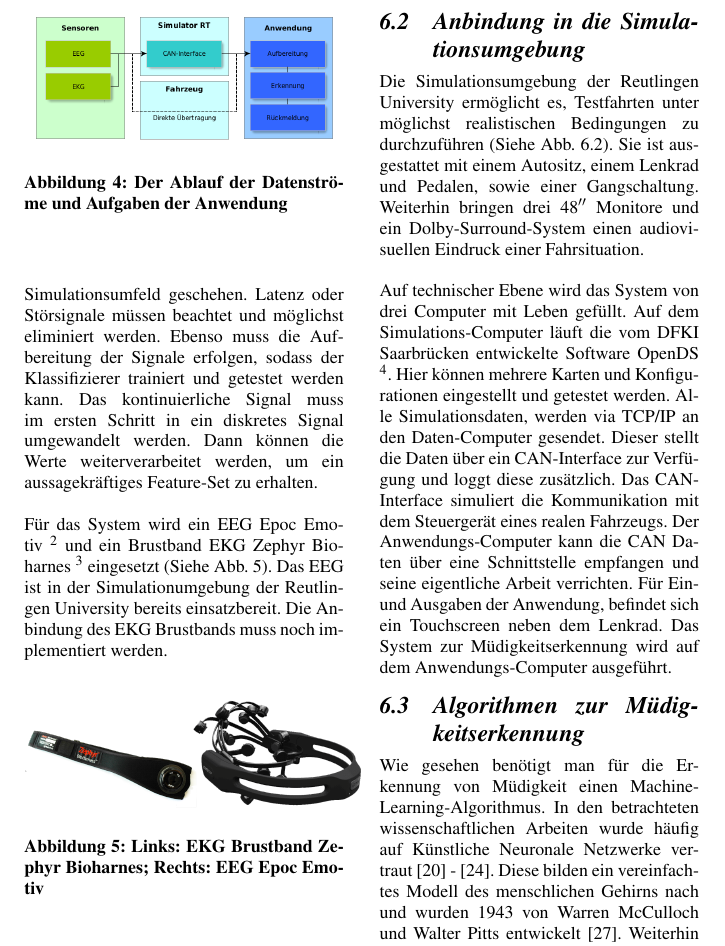
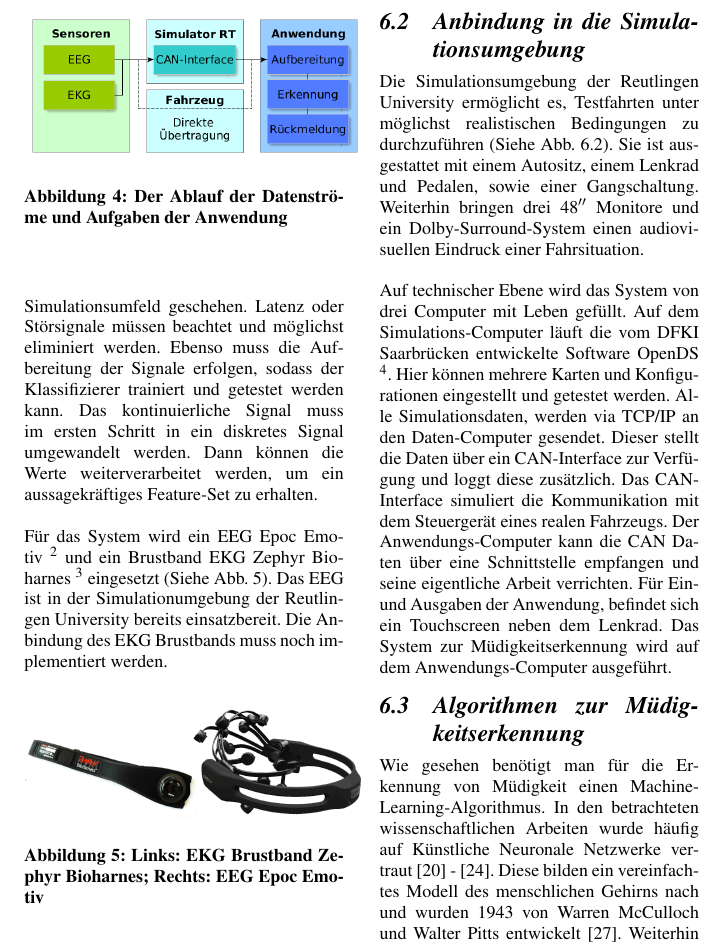
Before and after one commit to ppasler/current-adas, a LaTeX paper (paper/current_adas.tex): part of page 9 of 14, cut so that both start at the same text. Compiled offline with pdfLaTeX.

Commit message:
changed image size

```diff
--- a/paper/current_adas.tex
+++ b/paper/current_adas.tex
@@ -170,7 +169,7 @@ Um das zu entwickelnde System zu implementieren, müssen die notwendigen Schritt
 
 \begin{figure}[h]
   \begin{center}
-    \includegraphics[width=5.5cm]{img/block}
+    \includegraphics[width=6cm]{img/block}
     \caption{Der Ablauf der Datenströme und Aufgaben der Anwendung}
     \label{fig:block}
   \end{center}
```
Also changed, not shown: paper/current_adas.pdf, paper/img/block.png, paper/img/ddd.png, paper/current_adas.tex (1 more changed lines), 2 other files.
